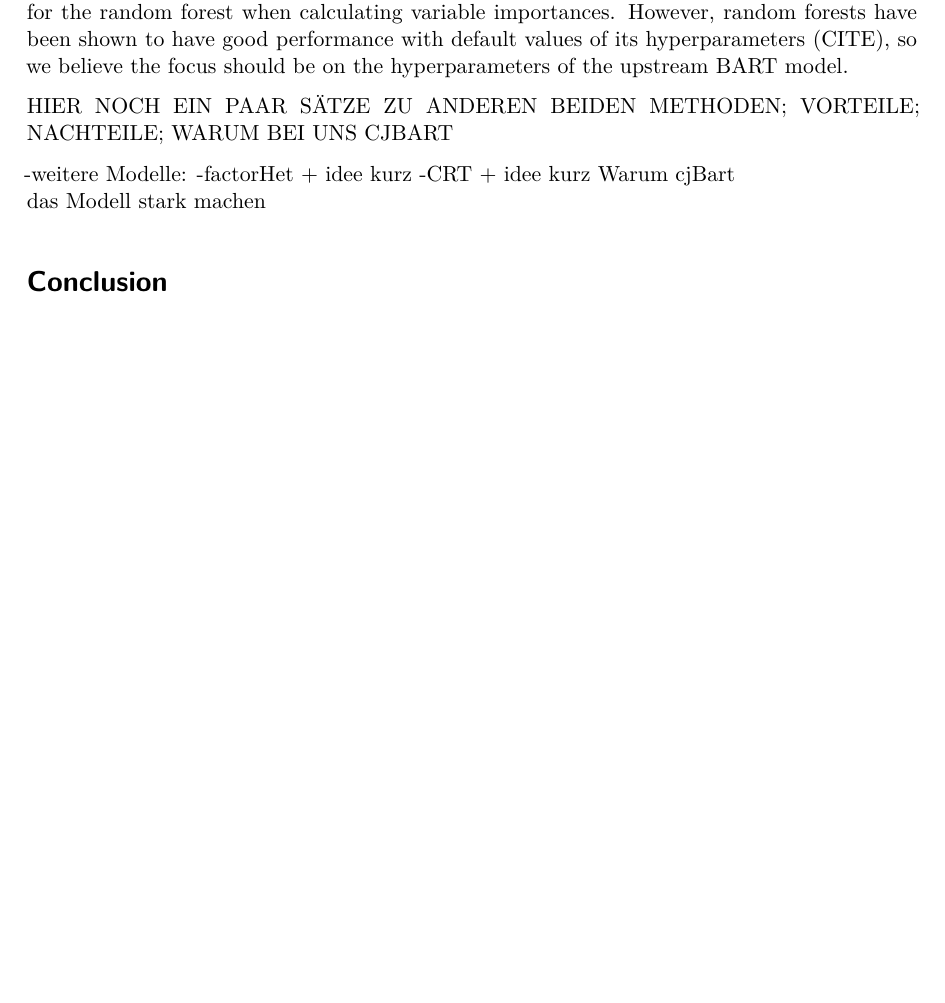
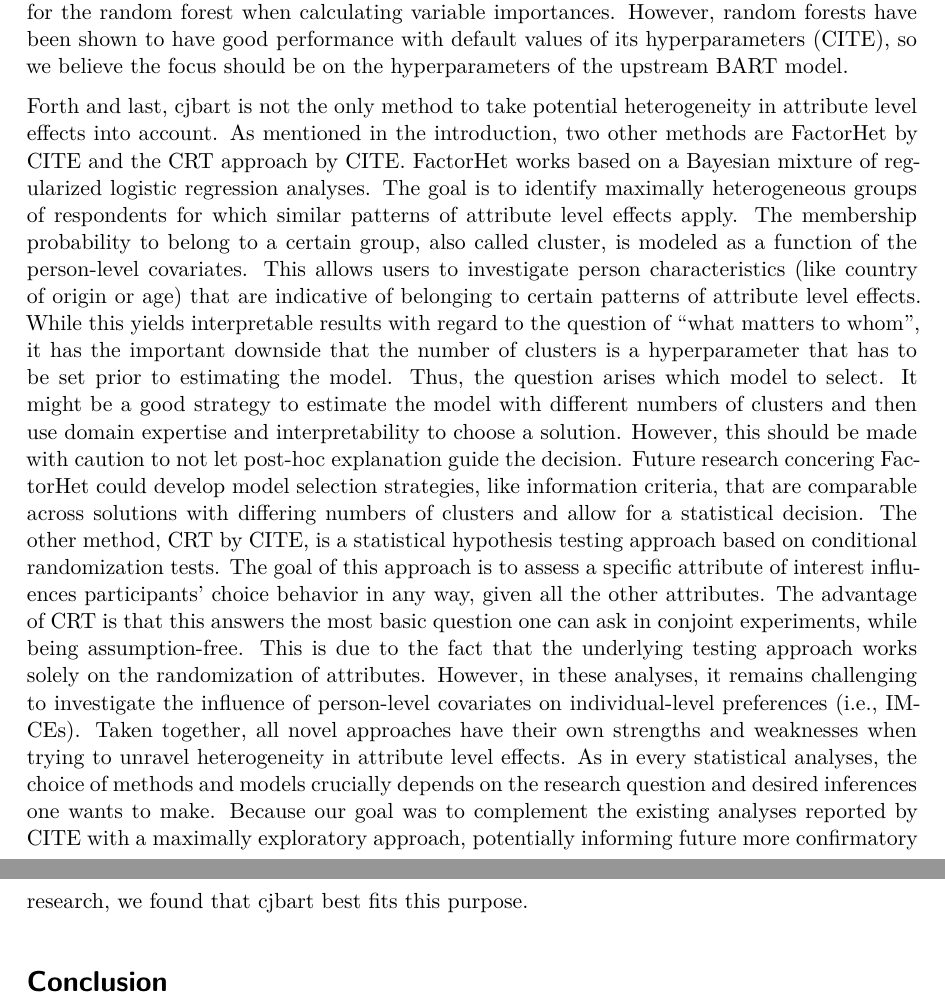
Before and after one commit to T-Reiter/Statistical_Consulting, a Quarto document (Manuscript files/Manuscript.qmd): part of page 15 of 15 before the commit and two parts of pages 15 and 16 of 16 after it, the two joined at a grey line, cut so that both start at the same text, the shorter picture padded with empty space. The pictures show the output file Manuscript files/Manuscript.pdf that the author committed with the source.

Commit message:
Meth discussion

```diff
--- a/Manuscript files/Manuscript.qmd
+++ b/Manuscript files/Manuscript.qmd
@@ -441,12 +441,26 @@ Because tuning hyperparameters can be computationally expensive, it is an intere
 Tuning hyperparameters would also be possible for the random forest when calculating variable importances.
 However, random forests have been shown to have good performance with default values of its hyperparameters (CITE), so we believe the focus should be on the hyperparameters of the upstream BART model.
 
-HIER NOCH EIN PAAR SÄTZE ZU ANDEREN BEIDEN METHODEN; VORTEILE; NACHTEILE; WARUM BEI UNS CJBART
+Forth and last, cjbart is not the only method to take potential heterogeneity in attribute level effects into account.
+As mentioned in the introduction, two other methods are FactorHet by CITE and the CRT approach by CITE.
+FactorHet works based on a Bayesian mixture of regularized logistic regression analyses.
+The goal is to identify maximally heterogeneous groups of respondents for which similar patterns of attribute level effects apply.
+The membership probability to belong to a certain group, also called cluster, is modeled as a function of the person-level covariates.
+This allows users to investigate person characteristics (like country of origin or age) that are indicative of belonging to certain patterns of attribute level effects.
+While this yields interpretable results with regard to the question of "what matters to whom", it has the important downside that the number of clusters is a hyperparameter that has to be set prior to estimating the model.
+Thus, the question arises which model to select.
+It might be a good strategy to estimate the model with different numbers of clusters and then use domain expertise and interpretability
+to choose a solution.
+However, this should be made with caution to not let post-hoc explanation guide the decision.
+Future research concering FactorHet could develop model selection strategies, like information criteria, that are comparable across solutions with differing numbers of clusters and allow for a statistical decision.
+The other method, CRT by CITE, is a statistical hypothesis testing approach based on conditional randomization tests.
+The goal of this approach is to assess a specific attribute of interest influences participants' choice behavior in any way, given all the other attributes.
+The advantage of CRT is that this answers the most basic question one can ask in conjoint experiments, while being assumption-free.
+This is due to the fact that the underlying testing approach works solely on the randomization of attributes.
+However, in these analyses, it remains challenging to investigate the influence of person-level covariates on individual-level preferences (i.e., IMCEs).
+Taken together, all novel approaches have their own strengths and weaknesses when trying to unravel heterogeneity in attribute level effects.
+As in every statistical analyses, the choice of methods and models crucially depends on the research question and desired inferences one wants to make.
+Because our goal was to complement the existing analyses reported by CITE with a maximally exploratory approach, potentially informing future more confirmatory research, we found that cjbart best fits this purpose.
 
--weitere Modelle:
--factorHet + idee kurz
--CRT + idee kurz
-Warum cjBart
-das Modell stark machen
 
 # Conclusion
```
Also changed, not shown: Manuscript files/Manuscript.pdf.
